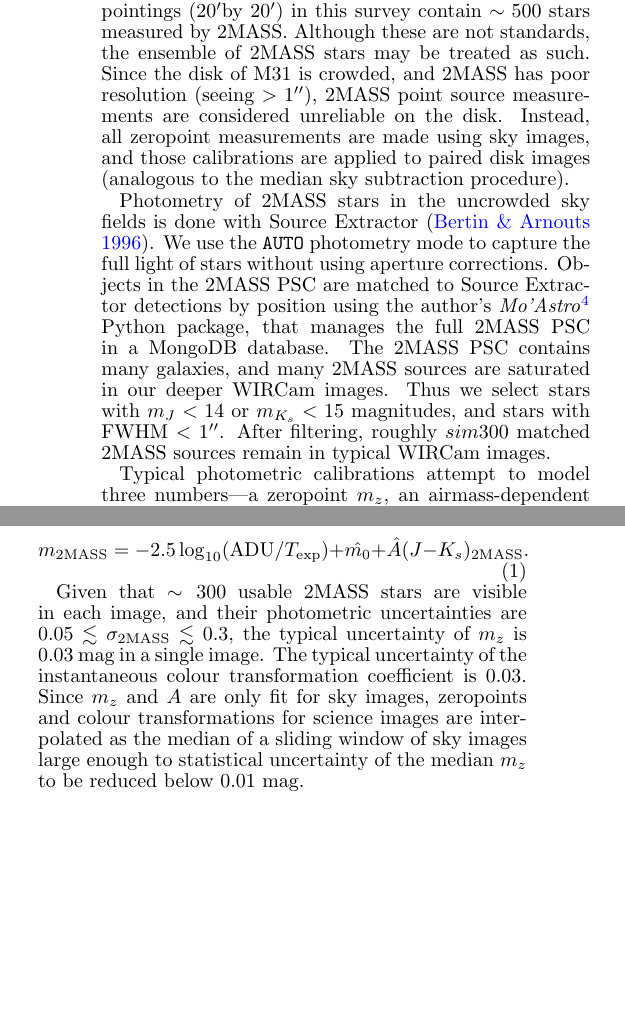
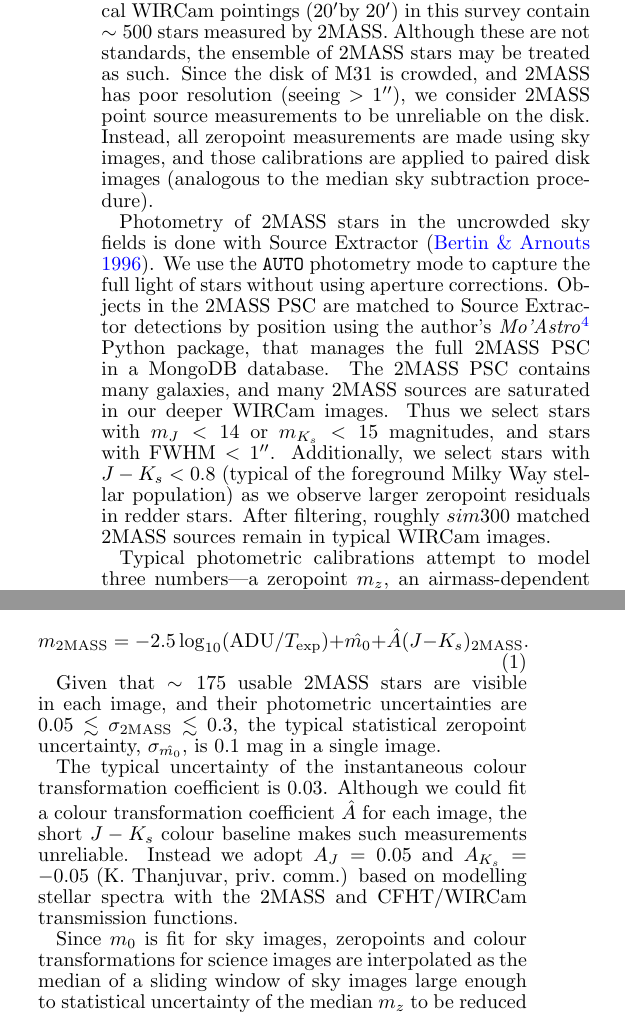
Before and after one commit to jonathansick/skysubpub, a LaTeX document (skysub.tex): two parts of the columns of page 6 of 19, joined at a grey line, cut so that both start at the same text, the shorter picture padded with empty space. Compiled offline with pdfLaTeX; a LaTeX package or settings file that is missing is left out.

Commit message:
Update zeropoint calib for fixed A

```diff
--- a/skysub.tex
+++ b/skysub.tex
@@ -435,7 +435,7 @@ The Two Micron All Sky Survey (2MASS) Point Source Catalog (PSC) \citep{Skrutski
 Typical WIRCam pointings (20\arcmin by 20\arcmin) in this survey contain $\sim 500$ stars measured by 2MASS.
 % see python $andpipe/wircam/calibset/photcal/tmass_source_count.py
 Although these are not standards, the ensemble of 2MASS stars may be treated as such.
-Since the disk of M31 is crowded, and 2MASS has poor resolution (seeing $> 1\arcsec$), 2MASS point source measurements are considered unreliable on the disk.
+Since the disk of M31 is crowded, and 2MASS has poor resolution (seeing $> 1\arcsec$), we consider 2MASS point source measurements to be unreliable on the disk.
 Instead, all zeropoint measurements are made using sky images, and those calibrations are applied to paired disk images (analogous to the median sky subtraction procedure).
 
 Photometry of 2MASS stars in the uncrowded sky fields is done with Source Extractor \citep{Bertin:1996}.
@@ -443,6 +443,7 @@ We use the \texttt{AUTO} photometry mode to capture the full light of stars with
 Objects in the 2MASS PSC are matched to Source Extractor detections by position using the author's \sw{Mo'Astro}\footnote{\url{http://moastro.jonathansick.ca}} Python package, that manages the full 2MASS PSC in a MongoDB database.
 The 2MASS PSC contains many galaxies, and many 2MASS sources are saturated in our deeper WIRCam images.
 Thus we select stars with $m_J < 14$ or $m_{K_s} < 15$ magnitudes, and stars with FWHM $<1$\arcsec.
+Additionally, we select stars with $J-K_s < 0.8$ (typical of the foreground Milky Way stellar population) as we observe larger zeropoint residuals in redder stars.
 After filtering, roughly $sim 300$ matched 2MASS sources remain in typical WIRCam images.
 
 Typical photometric calibrations attempt to model three numbers---a zeropoint $m_z$, an airmass-dependent extinction factor $K$ and a linear colour transformation coefficient between the instrumental (WIRCam) and reference (2MASS) photometric systems---in the fitting function $m_\mathrm{2MASS} = -2.5 \log_{10}(\mathrm{ADU}/T_\mathrm{exp}) + \hat{m_z} + \hat{K} (\sec z -1) + \hat{A} (J-K_s)_\mathrm{2MASS}$.
@@ -454,7 +455,12 @@ We instead collapse airmass dependence into an instantaneous zeropoint, $m_0$, t
   m_\mathrm{2MASS} = -2.5 \log_{10}(\mathrm{ADU}/T_\mathrm{exp}) + \hat{m_0} + \hat{A} (J-K_s)_\mathrm{2MASS}.
 \end{equation}
 
-Given that $\sim 300$ usable 2MASS stars are visible in each image, and their photometric uncertainties are $0.05 \lesssim \sigma_{\mathrm{2MASS}} \lesssim 0.3$, the typical uncertainty of $m_z$ is 0.03 mag in a single image. The typical uncertainty of the instantaneous colour transformation coefficient is 0.03. Since $m_z$ and $A$ are only fit for sky images, zeropoints and colour transformations for science images are interpolated as the median of a sliding window of sky images large enough to statistical uncertainty of the median $m_z$ to be reduced below 0.01 mag.
+Given that $\sim 175$ usable 2MASS stars are visible in each image, and their photometric uncertainties are $0.05 \lesssim \sigma_{\mathrm{2MASS}} \lesssim 0.3$, the typical statistical zeropoint uncertainty, $\sigma_{\hat{m_0}}$, is 0.1 mag in a single image.
+
+The typical uncertainty of the instantaneous colour transformation coefficient is 0.03.
+Although we could fit a colour transformation coefficient $\hat{A}$ for each image, the short $J-K_s$ colour baseline makes such measurements unreliable. Instead we adopt $A_J = 0.05$ and $A_{K_s} = -0.05$ (K. Thanjuvar, priv.\ comm.) based on modelling stellar spectra with the 2MASS and CFHT/WIRCam transmission functions.
+
+Since $m_0$ is fit for sky images, zeropoints and colour transformations for science images are interpolated as the median of a sliding window of sky images large enough to statistical uncertainty of the median $m_z$ to be reduced below 0.01 mag.
 % see $andpipe/wircam/calibset/photcal/singleimg/uncertainty_dists.py for photometry properties
 
 \subsection{Chip-to-chip zeropoint consistency}
```
